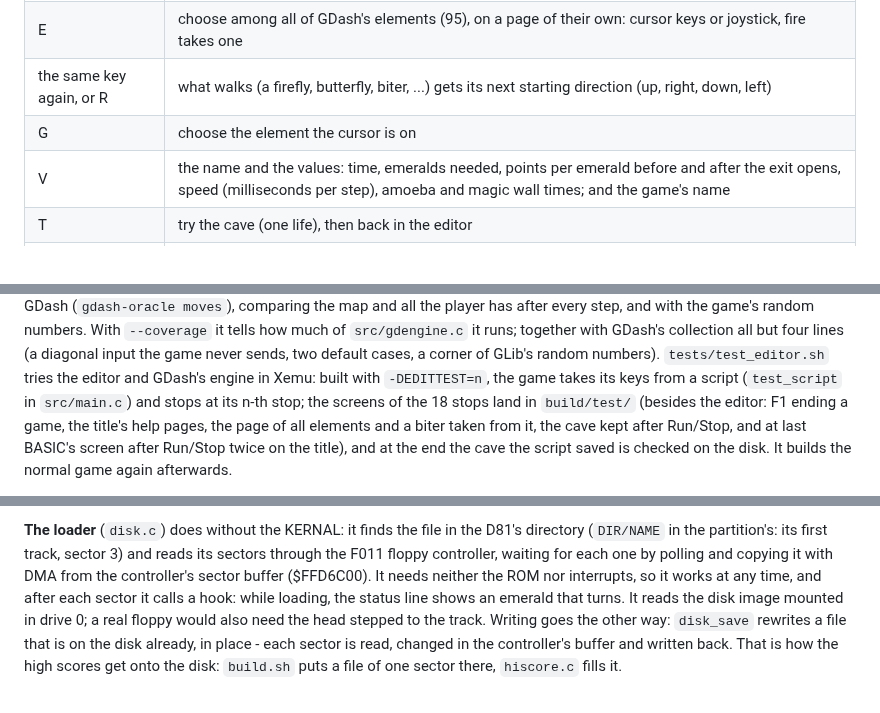
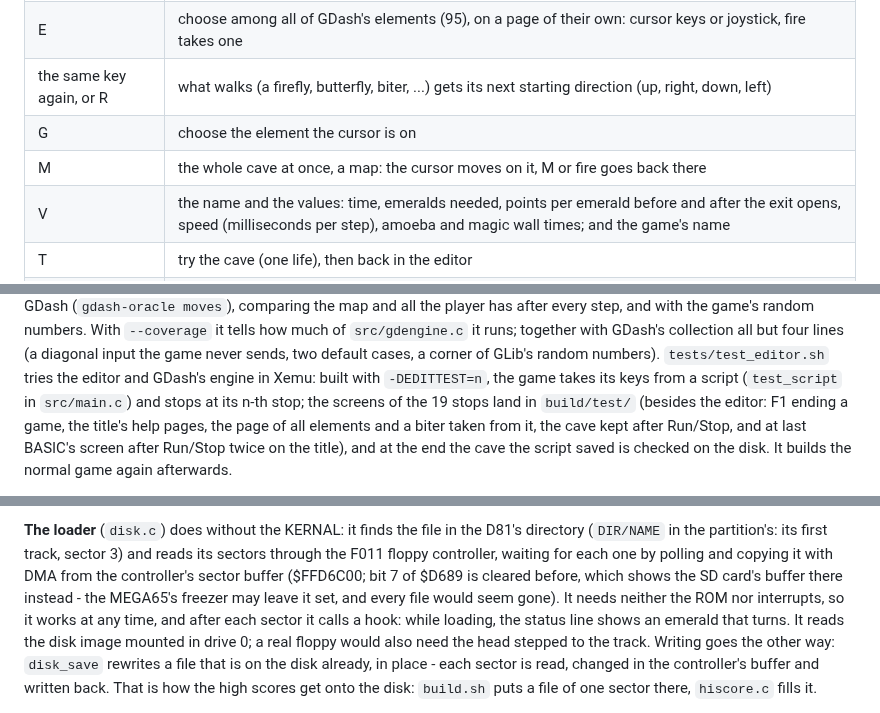
Before and after one commit to q4z1/MEGA65, a Markdown page: smaragd-dash/README.md, 3 parts joined by grey strips. Rendered like a GitHub page.

```diff
--- a/smaragd-dash/README.md
+++ b/smaragd-dash/README.md
@@ -97,6 +103,7 @@ while there are changes not saved. H shows the keys:
 | E | choose among all of GDash's elements (95), on a page of their own: cursor keys or joystick, fire takes one |
 | the same key again, or R | what walks (a firefly, butterfly, biter, ...) gets its next starting direction (up, right, down, left) |
 | G | choose the element the cursor is on |
+| M | the whole cave at once, a map: the cursor moves on it, M or fire goes back there |
 | V | the name and the values: time, emeralds needed, points per emerald before and after the exit opens, speed (milliseconds per step), amoeba and magic wall times; and the game's name |
 | T | try the cave (one life), then back in the editor |
 | S | save it into its slot on the disk |
@@ -191,7 +198,7 @@ but four lines (a diagonal input the game never sends, two default cases,
 a corner of GLib's random numbers). `tests/test_editor.sh`
 tries the editor and GDash's engine in Xemu: built with `-DEDITTEST=n`, the
 game takes its keys from a script (`test_script` in `src/main.c`) and stops
-at its n-th stop; the screens of the 18 stops land in `build/test/`
+at its n-th stop; the screens of the 19 stops land in `build/test/`
 (besides the editor: F1 ending a game, the title's help pages, the page of
 all elements and a biter taken from it, the cave kept after Run/Stop, and
 at last BASIC's screen after Run/Stop twice on the title), and at the end the cave the script saved is checked on the disk. It
@@ -566,7 +577,9 @@ choice on the title.
 the D81's directory (`DIR/NAME` in the partition's: its first track,
 sector 3) and reads its sectors through the F011 floppy
 controller, waiting for each one by polling and copying it with DMA from
-the controller's sector buffer ($FFD6C00). It needs neither the ROM nor
+the controller's sector buffer ($FFD6C00; bit 7 of $D689 is cleared
+before, which shows the SD card's buffer there instead - the MEGA65's
+freezer may leave it set, and every file would seem gone). It needs neither the ROM nor
 interrupts, so it works at any time, and after each sector it calls a
 hook: while loading, the status line shows an emerald that turns. It
 reads the disk image mounted in drive 0; a real floppy would also need the
```
Also changed, not shown: other parts of smaragd-dash/README.md (+12 -2 lines), smaragd-dash/EDITOR.md (+5 -2 lines), smaragd-dash/screenshots/cave.png, smaragd-dash/screenshots/editor-help.png, smaragd-dash/screenshots/explosion.png, 11 other files.
